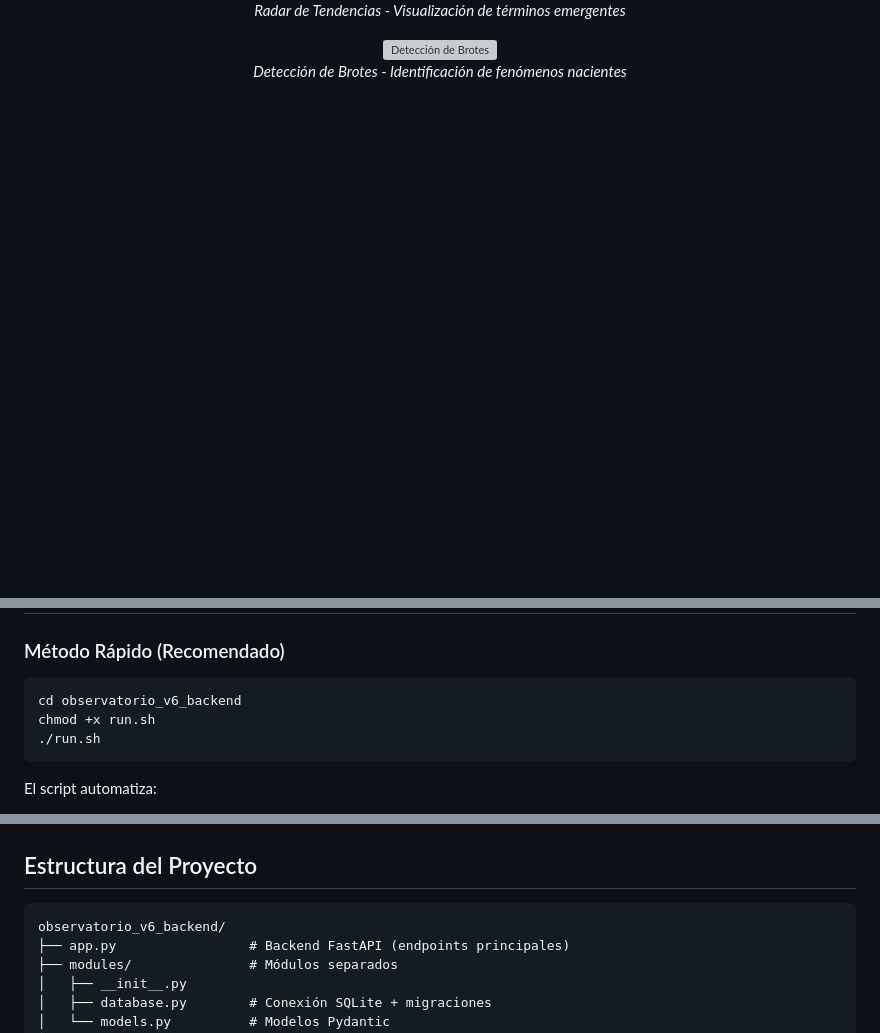
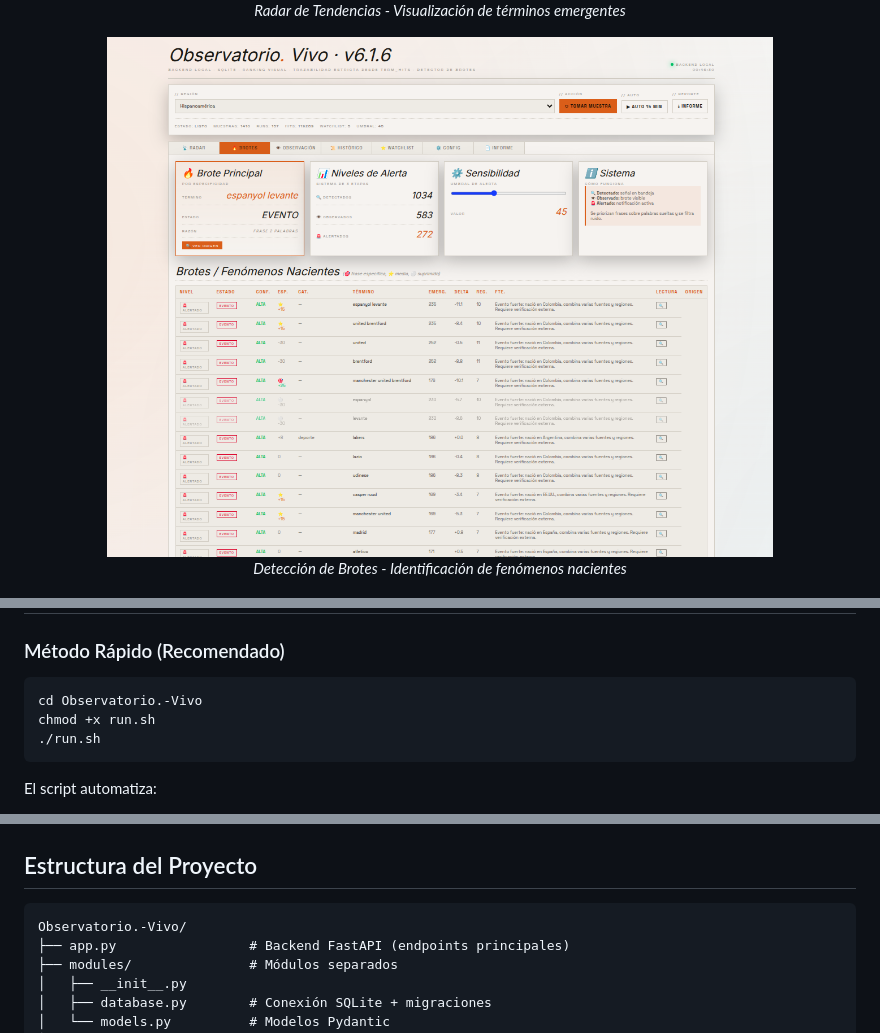
Before and after one commit to Hanzzel-corp/Observatorio.-Vivo, a Markdown page: README.md, 3 parts joined by grey strips. Drawn GitHub-style; blank space fills up the shorter version; grey boxes are pictures that could not be loaded.

Commit message:
Alinear rutas y estructura documental con archivos existentes

````diff
--- a/README.md
+++ b/README.md
@@ -56,7 +56,7 @@
 </p>
 
 <p align="center">
-  <img src="Brotes.png" alt="Detección de Brotes" width="80%">
+  <img src="Bortes.png" alt="Detección de Brotes" width="80%">
   <br><em>Detección de Brotes - Identificación de fenómenos nacientes</em>
 </p>
 
@@ -213,7 +213,7 @@ Esto evita la fragmentación de un mismo fenómeno en múltiples términos.
 ### Método Rápido (Recomendado)
 
 ```bash
-cd observatorio_v6_backend
+cd Observatorio.-Vivo
 chmod +x run.sh
 ./run.sh
 ```
@@ -362,7 +362,7 @@ settings table:
 ## Estructura del Proyecto
 
 ```
-observatorio_v6_backend/
+Observatorio.-Vivo/
 ├── app.py                 # Backend FastAPI (endpoints principales)
 ├── modules/               # Módulos separados
 │   ├── __init__.py
````
